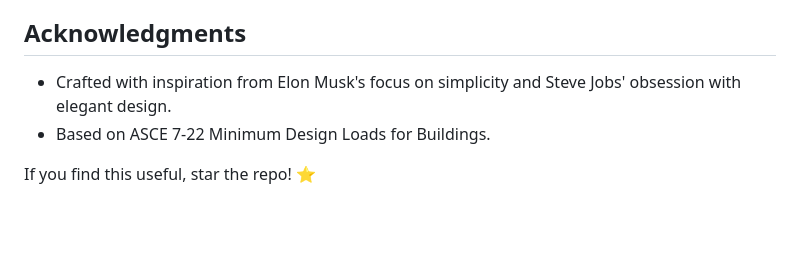
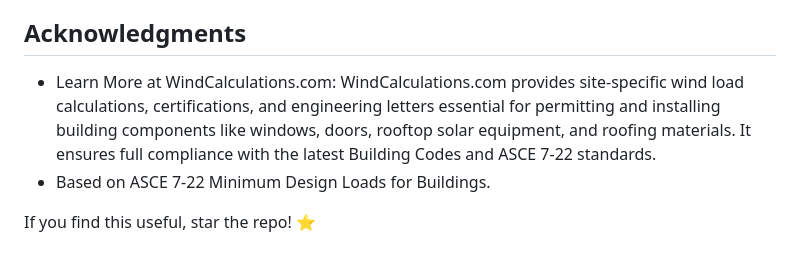
Before and after one commit to oasiseng/roof-wind-calculator, a Markdown page: README.md, the part around the change. GitHub-like rendering; blank space fills up the shorter version.

```diff
--- a/README.md
+++ b/README.md
@@ -103,7 +103,7 @@ This tool provides estimates only and is not a substitute for professional engin
 
 ## Acknowledgments
 
-- Crafted with inspiration from Elon Musk's focus on simplicity and Steve Jobs' obsession with elegant design.
+- Learn More at WindCalculations.com: WindCalculations.com provides site-specific wind load calculations, certifications, and engineering letters essential for permitting and installing building components like windows, doors, rooftop solar equipment, and roofing materials. It ensures full compliance with the latest Building Codes and ASCE 7-22 standards.
 - Based on ASCE 7-22 Minimum Design Loads for Buildings.
 
 If you find this useful, star the repo! ⭐
```
